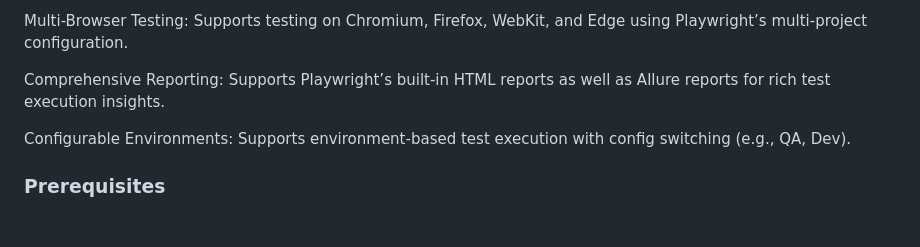
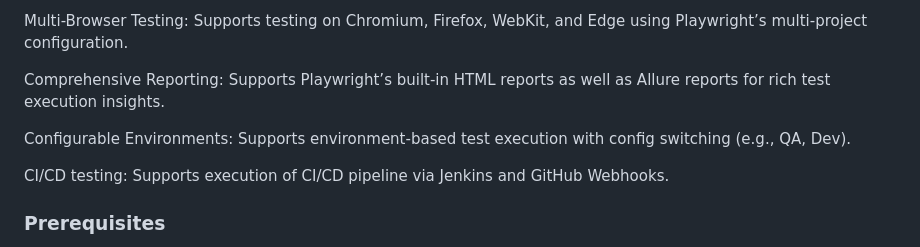
Before and after one commit to mitesh0110/playwright-typescript-pom, a Markdown page: README.md, the part around the change. GitHub-like rendering; blank space fills up the shorter version.

```diff
--- a/README.md
+++ b/README.md
@@ -14,6 +14,8 @@ Multi-Browser Testing: Supports testing on Chromium, Firefox, WebKit, and Edge u
 Comprehensive Reporting: Supports Playwright’s built-in HTML reports as well as Allure reports for rich test execution insights.
 
 Configurable Environments: Supports environment-based test execution with config switching (e.g., QA, Dev).
+
+CI/CD testing: Supports execution of CI/CD pipeline via Jenkins and GitHub Webhooks.
 
 ### Prerequisites
 
```
